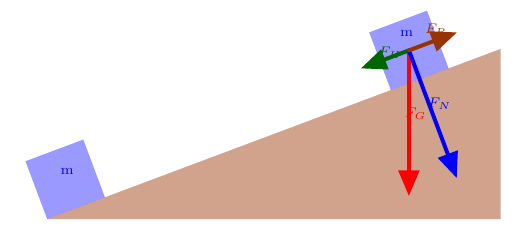
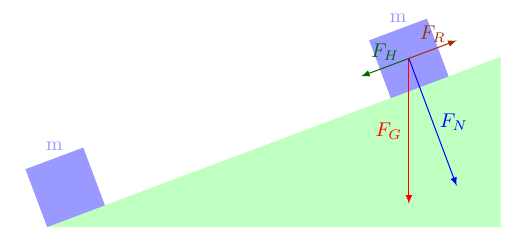
Before and after one commit to Heikoneu2000/FS_T20E, a LaTeX document (geneigte_Ebene.tex): part of the page, cut at the place of the change. Compiled offline with pdfLaTeX.

Commit message:
aktualisiert

```diff
--- a/geneigte_Ebene.tex
+++ b/geneigte_Ebene.tex
@@ -5,26 +5,16 @@
 \usetikzlibrary{arrows}
 \pagestyle{empty}
 \begin{document}
-\definecolor{qqqqff}{rgb}{0,0,1}
 \definecolor{qqwuqq}{rgb}{0,0.4,0}
-\definecolor{ffqqqq}{rgb}{1,0,0}
 \definecolor{zzttqq}{rgb}{0.6,0.2,0}
 \begin{tikzpicture}[line cap=round,line join=round,>=triangle 45,x=1cm,y=1cm]
 \clip(-2.429297546295853,-2.4682551350228428) rectangle (9.517648452070247,5.739656072501274);
-\fill[line width=2pt,color=zzttqq,fill=zzttqq,fill opacity=0.45] (0,0) -- (8,3) -- (8,0) -- cycle;
-\fill[line width=0.8pt,color=qqqqff,fill=qqqqff,fill opacity=0.4] (6.062270683686324,2.2733515063823715) -- (5.680115356913849,3.2924323777756372) -- (6.699196228307114,3.6745877045481112) -- (7.081351555079589,2.655506833154846) -- cycle;
-\fill[line width=0.8pt,color=qqqqff,fill=qqqqff,fill opacity=0.4] (0.6369255446207908,1.4012361981657402) -- (1.0190808713932653,0.3821553267724745) -- (0,0) -- (-0.3821553267724746,1.0190808713932655) -- cycle;
-\draw [->,line width=2pt,color=ffqqqq] (6.38073345599672,2.9739696054652414) -- (6.38073345599672,0.40908459606570036);
-\draw [->,line width=2pt,color=qqwuqq] (6.38073345599672,2.9739696054652414) -- (5.537483589892761,2.657750905676257);
-\draw [->,line width=2pt,color=qqqqff] (6.38073345599672,2.9739696054652414) -- (7.223983322100676,0.725303295854685);
-\draw [->,line width=2pt,color=zzttqq] (6.38073345599672,2.9739696054652414) -- (7.2239833221006835,3.290188305254228);
-\begin{scriptsize}
-\draw[color=ffqqqq] (6.497226954363029,1.8602671228438428) node {$F_G$};
-\draw[color=qqwuqq] (6.048093646153776,2.9381870625460524) node {$F_H$};
-\draw[color=qqqqff] (6.923903597161818,2.039920446127544) node {$F_N$};
-\draw[color=qqqqff] (6.340030296489791,3.2750370437029925) node {m};
-\draw[color=zzttqq] (6.8565336009304305,3.342407039934381) node {$F_R$};
-\draw[color=qqqqff] (0.3553289646015089,0.8384888466677899) node {m};
-\end{scriptsize}
+\fill[line width=1pt, color=black, fill=green, fill opacity=0.25] (0,0) -- (8,3) -- (8,0) -- cycle;
+\fill[line width=0.8pt,color=blue,fill=blue,fill opacity=0.4] (6.062270683686324,2.2733515063823715)  -- (5.680115356913849,3.2924323777756372) --  node[blue, midway, above] {m}(6.699196228307114,3.6745877045481112) -- (7.081351555079589,2.655506833154846) -- cycle ;
+\fill[line width=0.8pt,color=blue,fill=blue,fill opacity=0.4] (0.6369255446207908,1.4012361981657402)  -- (1.0190808713932653,0.3821553267724745) -- (0,0) -- (-0.3821553267724746,1.0190808713932655) -- cycle node[blue, midway, above] {m};
+\draw [->,>=latex, line width=0.5pt,color=red] (6.38073345599672,2.9739696054652414) -- (6.38073345599672,0.40908459606570036) node[midway, left] {$F_G$};
+\draw [->,>=latex, line width=0.5pt,color=qqwuqq] (6.38073345599672,2.9739696054652414) -- (5.537483589892761,2.657750905676257) node[midway, above] {$F_H$};
+\draw [->,>=latex, line width=0.5pt,color=blue] (6.38073345599672,2.9739696054652414) -- (7.223983322100676,0.725303295854685) node[midway, right] {$F_N$};
+\draw [->,>=latex, line width=0.5pt,color=zzttqq] (6.38073345599672,2.9739696054652414) -- (7.2239833221006835,3.290188305254228) node[midway, above] {$F_R$};
 \end{tikzpicture}
 \end{document}
```
Also changed, not shown: geneigte_Ebene_1.tex (added, +24 -0 lines), geneigte_Ebene.pdf, geneigte_Ebene_1.pdf (added).
